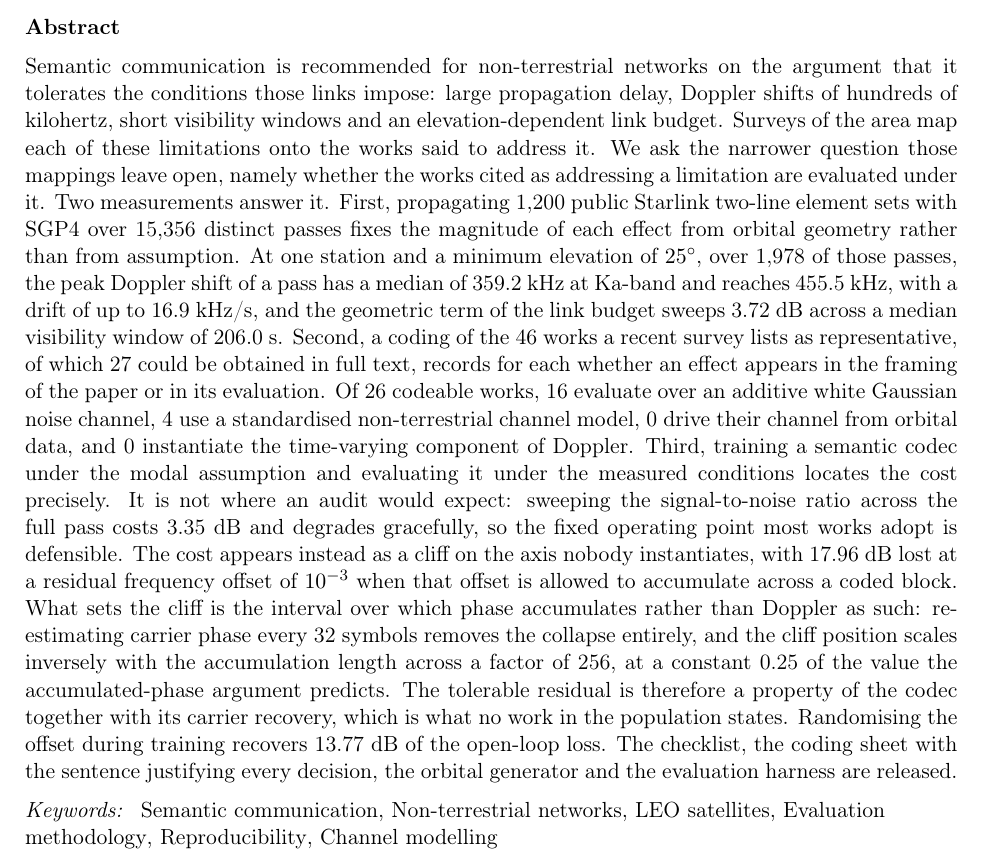
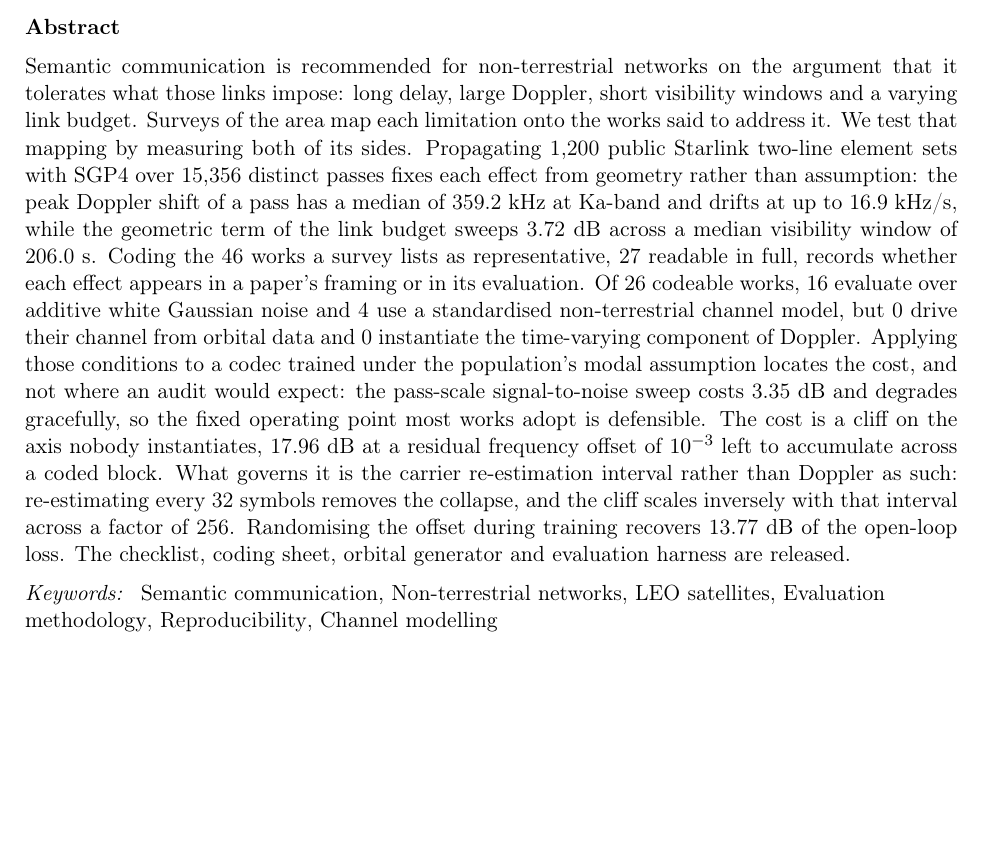
Before and after one commit to haodpsut/ntn-semcom-realism-audit, a LaTeX paper (paper/main.tex): part of page 1 of 28, cut so that both start at the same text, the shorter picture padded with empty space. Compiled offline with pdfLaTeX.

Commit message:
Cut the abstract for density rather than for a limit that turned out not to bind
The abstract ran to four hundred and thirty words, which read as an itemised list of every
measurement rather than an argument. It is now three hundred, and the reduction came from
compressing phrasing rather than dropping findings: the opening list of link conditions, the
description of the coding procedure, and the closing sentence about released artefacts all say
the same things in fewer words.

Three items cut in a first, tighter pass were put back once the word limit proved to be five
hundred rather than two hundred and fifty, because each earns its space. The link-budget swing
and the visibility window give the reader the scale of a pass, without which the later claim
about accumulation has nothing to attach to. The count of works using a standardised
non-terrestrial channel model matters because leaving it out invites the reading that the field
does nothing about channel realism, which the paper explicitly does not claim. And the recovery
from randomised training belongs there because a paper that only reports a deficiency is weaker
than one that reports a remedy and its limits.

Co-Authored-By: Claude Opus 5 <noreply@anthropic.com>

```diff
--- a/paper/main.tex
+++ b/paper/main.tex
@@ -57,37 +57,28 @@ Communication for Non-Terrestrial Networks}
 
 \begin{abstract}
 Semantic communication is recommended for non-terrestrial networks on the argument that it
-tolerates the conditions those links impose: large propagation delay, Doppler shifts of hundreds
-of kilohertz, short visibility windows and an elevation-dependent link budget. Surveys of the
-area map each of these limitations onto the works said to address it. We ask the narrower
-question those mappings leave open, namely whether the works cited as addressing a limitation are
-evaluated under it. Two measurements answer it. First, propagating \numSats{} public Starlink
-two-line element sets with SGP4 over \numPasses{} distinct passes fixes the magnitude of each
-effect from orbital geometry rather than from assumption. At one station and a minimum elevation
-of $25^\circ$, over \numPassesStation{} of those passes, the peak Doppler shift of a pass has a
-median of \numDopKaMed~kHz at Ka-band and reaches \numDopKaMax~kHz, with a drift of up to
-\numDopRateMax~kHz/s, and the geometric term of the link budget sweeps
-\numFsplMed~dB across a median visibility window of \numDurMed~s. Second, a coding of the
-\numPop{} works a recent survey lists as representative, of which \numFull{} could be obtained
-in full text, records for each whether an effect appears in the framing of the paper or in its
-evaluation. Of \numCoded{} codeable works, \numEvCHAWGN{} evaluate over an additive white
-Gaussian noise channel, \numEvCHGPP{} use a standardised non-terrestrial channel model,
-\numEvCHTRACE{} drive their channel from orbital data, and \numEvDOPPLERRATE{} instantiate the
-time-varying component of Doppler. Third, training a semantic codec under the modal
-assumption and evaluating it under the measured conditions locates the cost precisely. It is not
-where an audit would expect: sweeping the signal-to-noise ratio across the full pass costs
+tolerates what those links impose: long delay, large Doppler, short visibility windows and a
+varying link budget. Surveys of the area map each limitation onto the works said to address it. We test that mapping by measuring both of its
+sides. Propagating \numSats{} public Starlink two-line element sets with SGP4 over
+\numPasses{} distinct passes fixes each effect from geometry rather than assumption: the peak
+Doppler shift of a pass has a median of \numDopKaMed~kHz at Ka-band and drifts at up to
+\numDopRateMax~kHz/s, while the geometric term of the link budget sweeps \numFsplMed~dB across a
+median visibility window of \numDurMed~s. Coding the \numPop{} works a survey lists as representative,
+\numFull{} readable in full, records whether each effect appears in a paper's framing or in its
+evaluation. Of \numCoded{} codeable works,
+\numEvCHAWGN{} evaluate over additive white Gaussian noise and \numEvCHGPP{} use a standardised
+non-terrestrial channel model, but \numEvCHTRACE{} drive their channel from orbital data and
+\numEvDOPPLERRATE{} instantiate the time-varying component of Doppler.
+Applying those conditions to a codec trained under the population's modal assumption locates the
+cost, and not where an audit would expect: the pass-scale signal-to-noise sweep costs
 \numPsnrDrop~dB and degrades gracefully, so the fixed operating point most works adopt is
-defensible. The cost appears instead as a cliff on the axis nobody
-instantiates, with \numDropCfoEb~dB lost at a residual frequency offset of $10^{-3}$ when that
-offset is allowed to accumulate across a coded block. What sets the cliff is the interval over
-which phase accumulates rather than Doppler as such: re-estimating carrier phase every
-\numLprac{} symbols removes the collapse entirely, and the cliff position scales inversely with
-the accumulation length across a factor of \numLspan{}, at a constant \numCliffRatio{} of the
-value the accumulated-phase argument predicts. The tolerable residual is therefore a property of
-the codec together with its carrier recovery, which is what no work in the population states.
-Randomising the offset during training recovers \numAugGainCfo~dB of the open-loop loss. The checklist, the
-coding sheet with the sentence justifying every decision, the orbital generator and the
-evaluation harness are released.
+defensible. The cost is a cliff on the axis nobody instantiates, \numDropCfoEb~dB at a residual
+frequency offset of $10^{-3}$ left to accumulate across a coded block. What governs it is the
+carrier re-estimation interval rather than Doppler as such: re-estimating every \numLprac{}
+symbols removes the collapse, and the cliff scales inversely with that interval across a factor
+of \numLspan{}. Randomising the offset during training recovers \numAugGainCfo~dB of the
+open-loop loss. The checklist, coding sheet, orbital generator and evaluation harness are
+released.
 \end{abstract}
 
 \begin{keyword}
```
Also changed, not shown: paper/main.pdf, submit/manuscript.pdf, 1 other file.
